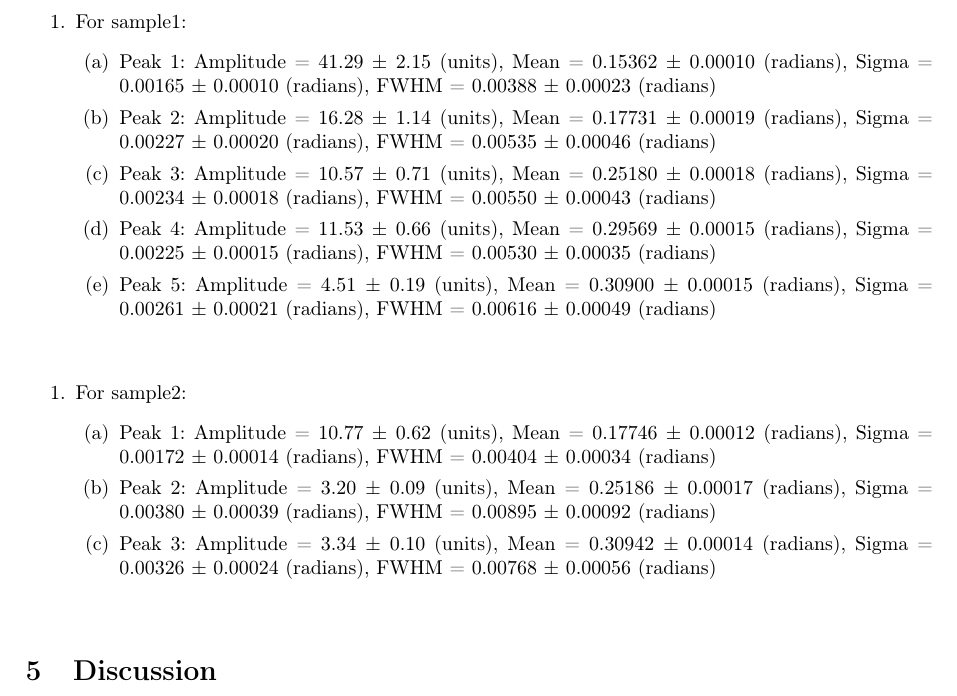
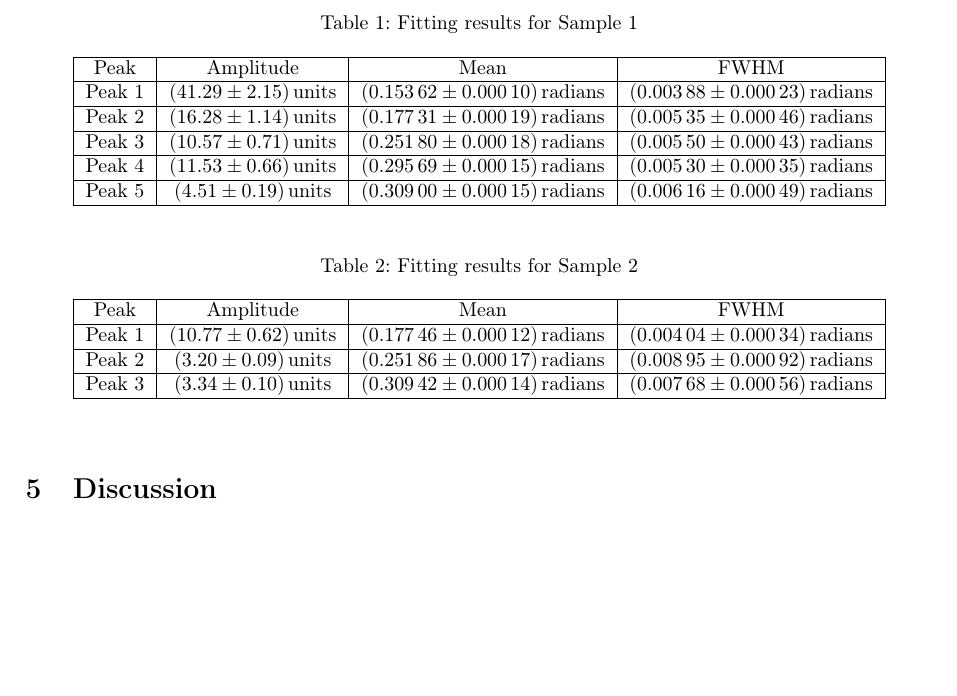
Before and after one commit to FredrikBergelv/PXRD_lab_FYSC23, a LaTeX document (PXRD_report/main.tex, which reads PXRD_report/Textfiles/3.Result.tex): part of page 6 of 7, cut at the place of the change, the shorter picture padded with empty space. Compiled offline with pdfLaTeX.

Commit message:
the result in tables, how many signifcant figures tho?

```diff
--- a/PXRD_report/Textfiles/3.Result.tex
+++ b/PXRD_report/Textfiles/3.Result.tex
@@ -16,21 +16,38 @@
     \label{fig:result_figure}
 \end{figure}
 
-\begin{enumerate}
-    \item For sample1:
-    \begin{enumerate}
-    \item Peak 1: Amplitude = 41.29 $\pm$ 2.15 (units), Mean = 0.15362 $\pm$ 0.00010 (radians), Sigma = 0.00165 $\pm$ 0.00010 (radians), FWHM = 0.00388 $\pm$ 0.00023 (radians)
-    \item Peak 2: Amplitude = 16.28 $\pm$ 1.14 (units), Mean = 0.17731 $\pm$ 0.00019 (radians), Sigma = 0.00227 $\pm$ 0.00020 (radians), FWHM = 0.00535 $\pm$ 0.00046 (radians)
-    \item Peak 3: Amplitude = 10.57 $\pm$ 0.71 (units), Mean = 0.25180 $\pm$ 0.00018 (radians), Sigma = 0.00234 $\pm$ 0.00018 (radians), FWHM = 0.00550 $\pm$ 0.00043 (radians)
-    \item Peak 4: Amplitude = 11.53 $\pm$ 0.66 (units), Mean = 0.29569 $\pm$ 0.00015 (radians), Sigma = 0.00225 $\pm$ 0.00015 (radians), FWHM = 0.00530 $\pm$ 0.00035 (radians)
-    \item Peak 5: Amplitude = 4.51 $\pm$ 0.19 (units), Mean = 0.30900 $\pm$ 0.00015 (radians), Sigma = 0.00261 $\pm$ 0.00021 (radians), FWHM = 0.00616 $\pm$ 0.00049 (radians)
-    \end{enumerate}
-    \end{enumerate}
-    \begin{enumerate}
-    \item For sample2:
-    \begin{enumerate}
-    \item Peak 1: Amplitude = 10.77 $\pm$ 0.62 (units), Mean = 0.17746 $\pm$ 0.00012 (radians), Sigma = 0.00172 $\pm$ 0.00014 (radians), FWHM = 0.00404 $\pm$ 0.00034 (radians)
-    \item Peak 2: Amplitude = 3.20 $\pm$ 0.09 (units), Mean = 0.25186 $\pm$ 0.00017 (radians), Sigma = 0.00380 $\pm$ 0.00039 (radians), FWHM = 0.00895 $\pm$ 0.00092 (radians)
-    \item Peak 3: Amplitude = 3.34 $\pm$ 0.10 (units), Mean = 0.30942 $\pm$ 0.00014 (radians), Sigma = 0.00326 $\pm$ 0.00024 (radians), FWHM = 0.00768 $\pm$ 0.00056 (radians)
-    \end{enumerate}
-    \end{enumerate}
+\begin{table}[H]
+    \centering
+    \caption{Fitting results for Sample 1}
+    \begin{tabular}{|c|c|c|c|}
+    \hline
+    Peak & Amplitude & Mean & FWHM \\
+    \hline
+    Peak 1 & \SI{41.29(2.15)}{units} & \SI{0.15362(0.00010)}{radians} & \SI{0.00388(0.00023)}{radians} \\
+    \hline
+    Peak 2 & \SI{16.28(1.14)}{units} & \SI{0.17731(0.00019)}{radians} & \SI{0.00535(0.00046)}{radians} \\
+    \hline
+    Peak 3 & \SI{10.57(0.71)}{units} & \SI{0.25180(0.00018)}{radians} & \SI{0.00550(0.00043)}{radians} \\
+    \hline
+    Peak 4 & \SI{11.53(0.66)}{units} & \SI{0.29569(0.00015)}{radians} & \SI{0.00530(0.00035)}{radians} \\
+    \hline
+    Peak 5 & \SI{4.51(0.19)}{units} & \SI{0.30900(0.00015)}{radians} & \SI{0.00616(0.00049)}{radians} \\
+    \hline
+    \end{tabular}
+\end{table}
+
+\begin{table}[H]
+    \centering
+    \caption{Fitting results for Sample 2}
+    \begin{tabular}{|c|c|c|c|}
+    \hline
+    Peak & Amplitude & Mean & FWHM \\
+    \hline
+    Peak 1 & \SI{10.77(0.62)}{units} & \SI{0.17746(0.00012)}{radians} & \SI{0.00404(0.00034)}{radians} \\
+    \hline
+    Peak 2 & \SI{3.20(0.09)}{units} & \SI{0.25186(0.00017)}{radians} & \SI{0.00895(0.00092)}{radians} \\
+    \hline
+    Peak 3 & \SI{3.34(0.10)}{units} & \SI{0.30942(0.00014)}{radians} & \SI{0.00768(0.00056)}{radians} \\
+    \hline
+    \end{tabular}
+\end{table}
```
Also changed, not shown: PXRD_report/Figures/gaussian_sample1.pdf, PXRD_report/Figures/gaussian_sample2.pdf, PXRD_report/PXRD_report.pdf, 1 other file.
